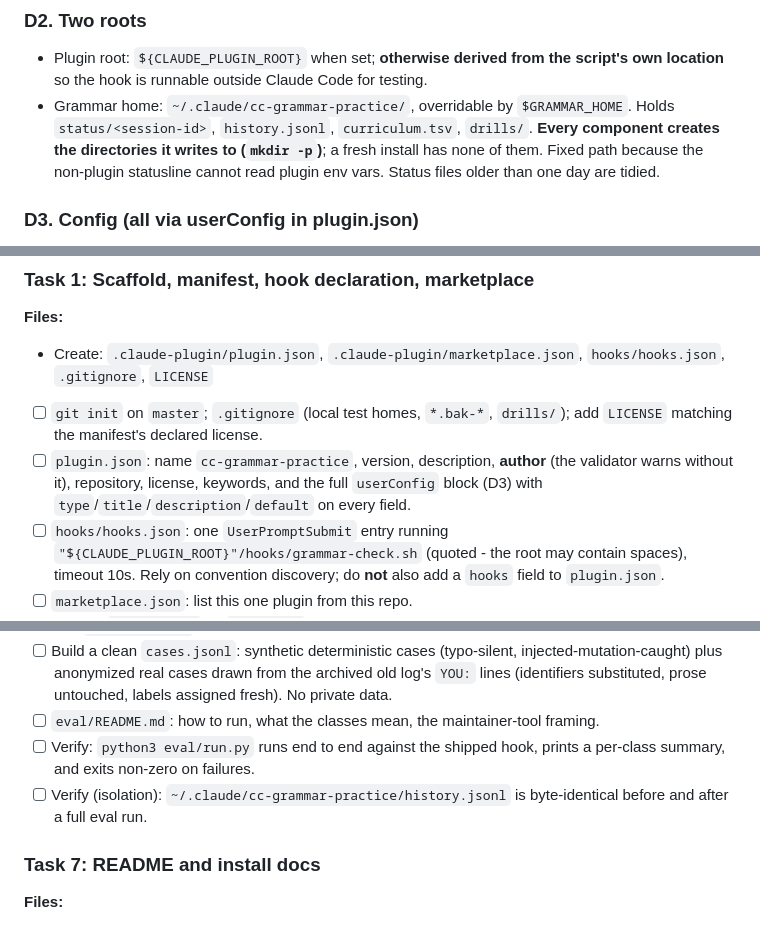
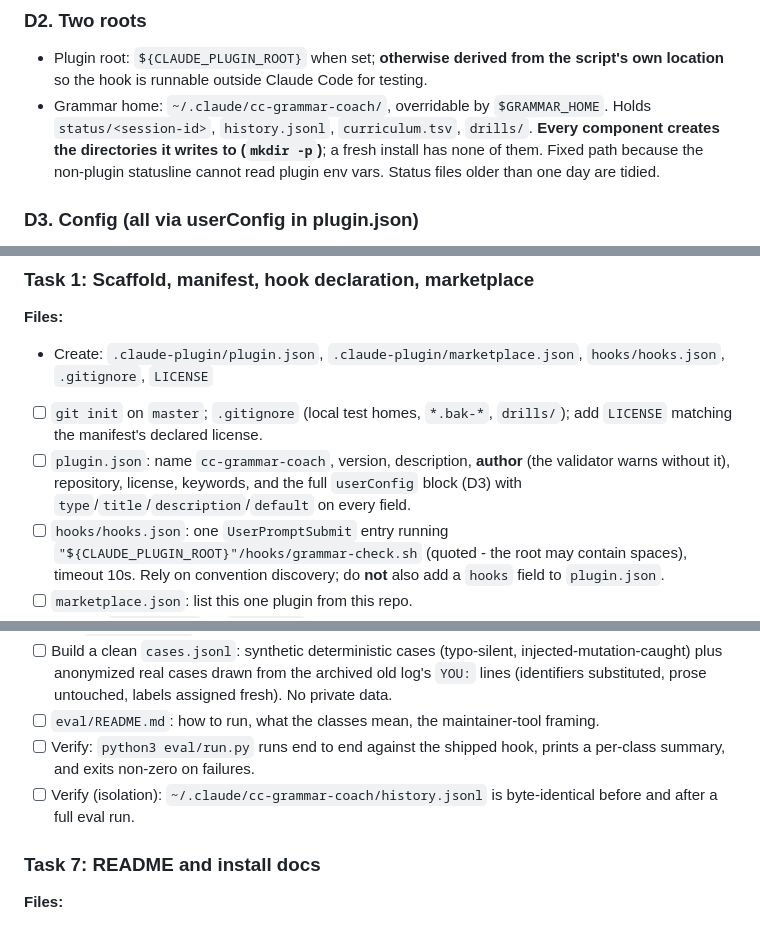
Before and after one commit to butvinm/cc-grammar-coach, a Markdown page: docs/plans/20260722-cc-grammar-practice-plugin.md, 3 parts joined by grey strips. Drawn GitHub-style.

```diff
--- a/docs/plans/20260722-cc-grammar-practice-plugin.md
+++ b/docs/plans/20260722-cc-grammar-practice-plugin.md
@@ -117,7 +117,7 @@ cc-grammar-practice/
 ### D2. Two roots
 
 - Plugin root: `${CLAUDE_PLUGIN_ROOT}` when set; **otherwise derived from the script's own location** so the hook is runnable outside Claude Code for testing.
-- Grammar home: `~/.claude/cc-grammar-practice/`, overridable by `$GRAMMAR_HOME`. Holds `status/<session-id>`, `history.jsonl`, `curriculum.tsv`, `drills/`. **Every component creates the directories it writes to (`mkdir -p`)**; a fresh install has none of them. Fixed path because the non-plugin statusline cannot read plugin env vars. Status files older than one day are tidied.
+- Grammar home: `~/.claude/cc-grammar-coach/`, overridable by `$GRAMMAR_HOME`. Holds `status/<session-id>`, `history.jsonl`, `curriculum.tsv`, `drills/`. **Every component creates the directories it writes to (`mkdir -p`)**; a fresh install has none of them. Fixed path because the non-plugin statusline cannot read plugin env vars. Status files older than one day are tidied.
 
 ### D3. Config (all via userConfig in plugin.json)
 
@@ -152,7 +152,7 @@ No language placeholder in v1 (the prompt never named a specific native language
 - Create: `.claude-plugin/plugin.json`, `.claude-plugin/marketplace.json`, `hooks/hooks.json`, `.gitignore`, `LICENSE`
 
 - [ ] `git init` on `master`; `.gitignore` (local test homes, `*.bak-*`, `drills/`); add `LICENSE` matching the manifest's declared license.
-- [ ] `plugin.json`: name `cc-grammar-practice`, version, description, **author** (the validator warns without it), repository, license, keywords, and the full `userConfig` block (D3) with `type`/`title`/`description`/`default` on every field.
+- [ ] `plugin.json`: name `cc-grammar-coach`, version, description, **author** (the validator warns without it), repository, license, keywords, and the full `userConfig` block (D3) with `type`/`title`/`description`/`default` on every field.
 - [ ] `hooks/hooks.json`: one `UserPromptSubmit` entry running `"${CLAUDE_PLUGIN_ROOT}"/hooks/grammar-check.sh` (quoted - the root may contain spaces), timeout 10s. Rely on convention discovery; do **not** also add a `hooks` field to `plugin.json`.
 - [ ] `marketplace.json`: list this one plugin from this repo.
 - [ ] Declare `llm_api_key` as `sensitive`. **Already verified** (throwaway probe plugin, 2026-07-22): sensitive values are injected into the hook env as `CLAUDE_PLUGIN_OPTION_<KEY>` while being stored outside `settings.json`, so credentials live in userConfig with no private-file fallback. No spike needed.
@@ -221,7 +221,7 @@ No language placeholder in v1 (the prompt never named a specific native language
 - [ ] Build a clean `cases.jsonl`: synthetic deterministic cases (typo-silent, injected-mutation-caught) plus anonymized real cases drawn from the archived old log's `YOU:` lines (identifiers substituted, prose untouched, labels assigned fresh). No private data.
 - [ ] `eval/README.md`: how to run, what the classes mean, the maintainer-tool framing.
 - [ ] Verify: `python3 eval/run.py` runs end to end against the shipped hook, prints a per-class summary, and exits non-zero on failures.
-- [ ] Verify (isolation): `~/.claude/cc-grammar-practice/history.jsonl` is byte-identical before and after a full eval run.
+- [ ] Verify (isolation): `~/.claude/cc-grammar-coach/history.jsonl` is byte-identical before and after a full eval run.
 
 ### Task 7: README and install docs
 
```
Also changed, not shown: other parts of docs/plans/20260722-cc-grammar-practice-plugin.md (+5 -5 lines), docs/design.md (+6 -6 lines).
